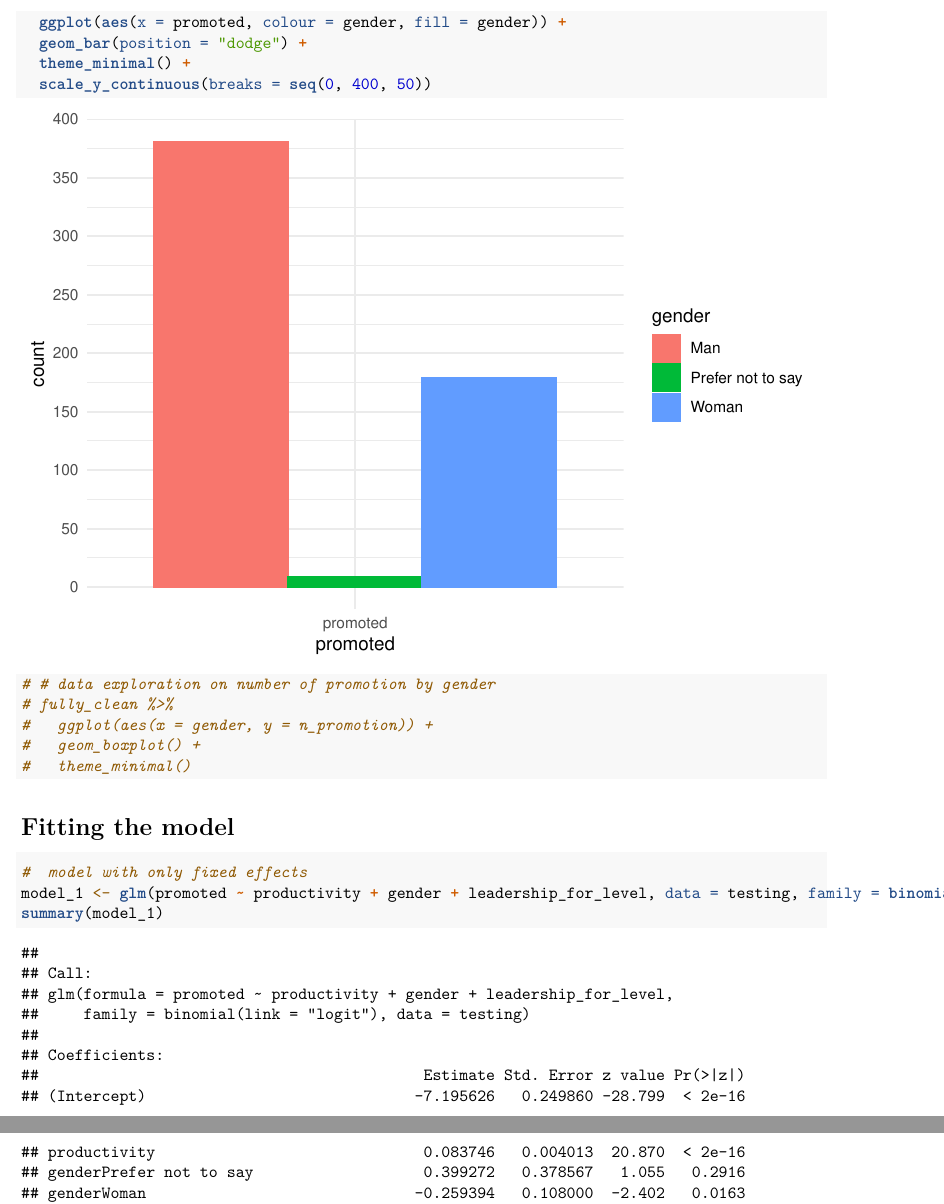
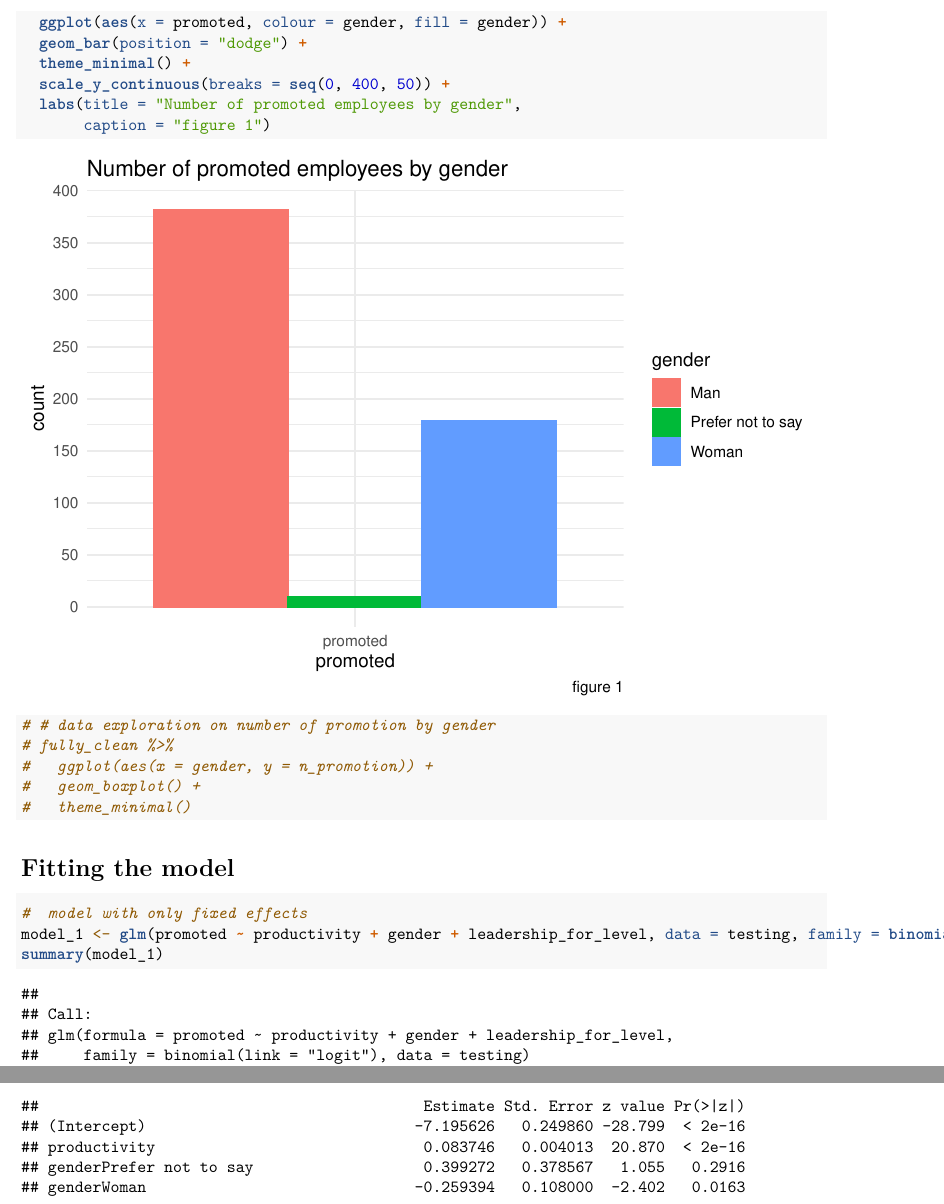
Before and after one commit to Adityaagulati/STA303-Consulting-Report, an R Markdown document (ray_work.Rmd): two parts of pages 3 and 4 of 5 before the commit and two parts of pages 3 and 4 of 6 after it, joined at a grey line, cut so that both start at the same text. Rendered offline with R 4.5, knitr and Pandoc, then LaTeX, with nearby package versions; some code elsewhere in the file could not run offline.

Commit message:
adding figure caption and title

```diff
--- a/ray_work.Rmd
+++ b/ray_work.Rmd
@@ -115,7 +115,9 @@ testing %>%
   ggplot(aes(x = promoted, colour = gender, fill = gender)) +
   geom_bar(position = "dodge") +
   theme_minimal() +
-  scale_y_continuous(breaks = seq(0, 400, 50))
+  scale_y_continuous(breaks = seq(0, 400, 50)) +
+  labs(title = "Number of promoted employees by gender",
+       caption = "figure 1")
 
 # # data exploration on number of promotion by gender
 # fully_clean %>%
```
